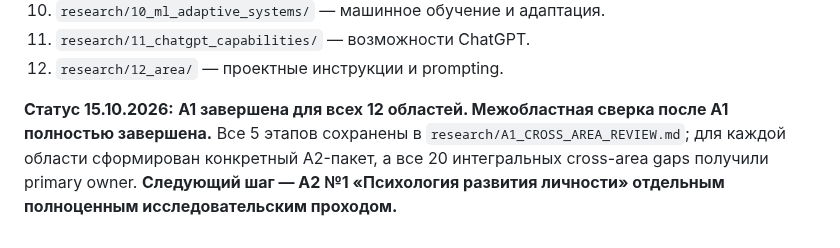
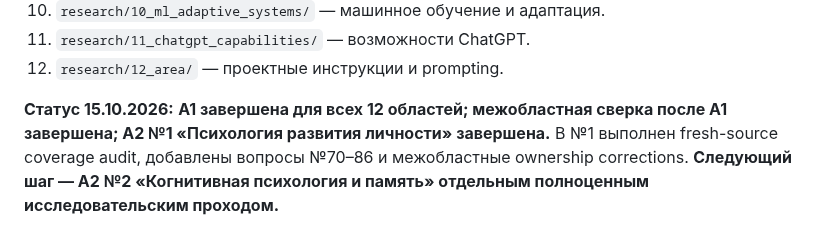
Before and after one commit to iliya1947/Major_Renov2, a Markdown page: docs/identity-experiment/03_RESEARCH.md, the part around the change. Drawn GitHub-style.

Commit message:
Advance research status to A2 area 2

```diff
--- a/docs/identity-experiment/03_RESEARCH.md
+++ b/docs/identity-experiment/03_RESEARCH.md
@@ -96,4 +96,4 @@
 11. `research/11_chatgpt_capabilities/` — возможности ChatGPT.
 12. `research/12_area/` — проектные инструкции и prompting.
 
-**Статус 15.10.2026:** **A1 завершена для всех 12 областей. Межобластная сверка после A1 полностью завершена.** Все 5 этапов сохранены в `research/A1_CROSS_AREA_REVIEW.md`; для каждой области сформирован конкретный A2-пакет, а все 20 интегральных cross-area gaps получили primary owner. **Следующий шаг — A2 №1 «Психология развития личности» отдельным полноценным исследовательским проходом.**
+**Статус 15.10.2026:** **A1 завершена для всех 12 областей; межобластная сверка после A1 завершена; A2 №1 «Психология развития личности» завершена.** В №1 выполнен fresh-source coverage audit, добавлены вопросы №70–86 и межобластные ownership corrections. **Следующий шаг — A2 №2 «Когнитивная психология и память» отдельным полноценным исследовательским проходом.**
```
